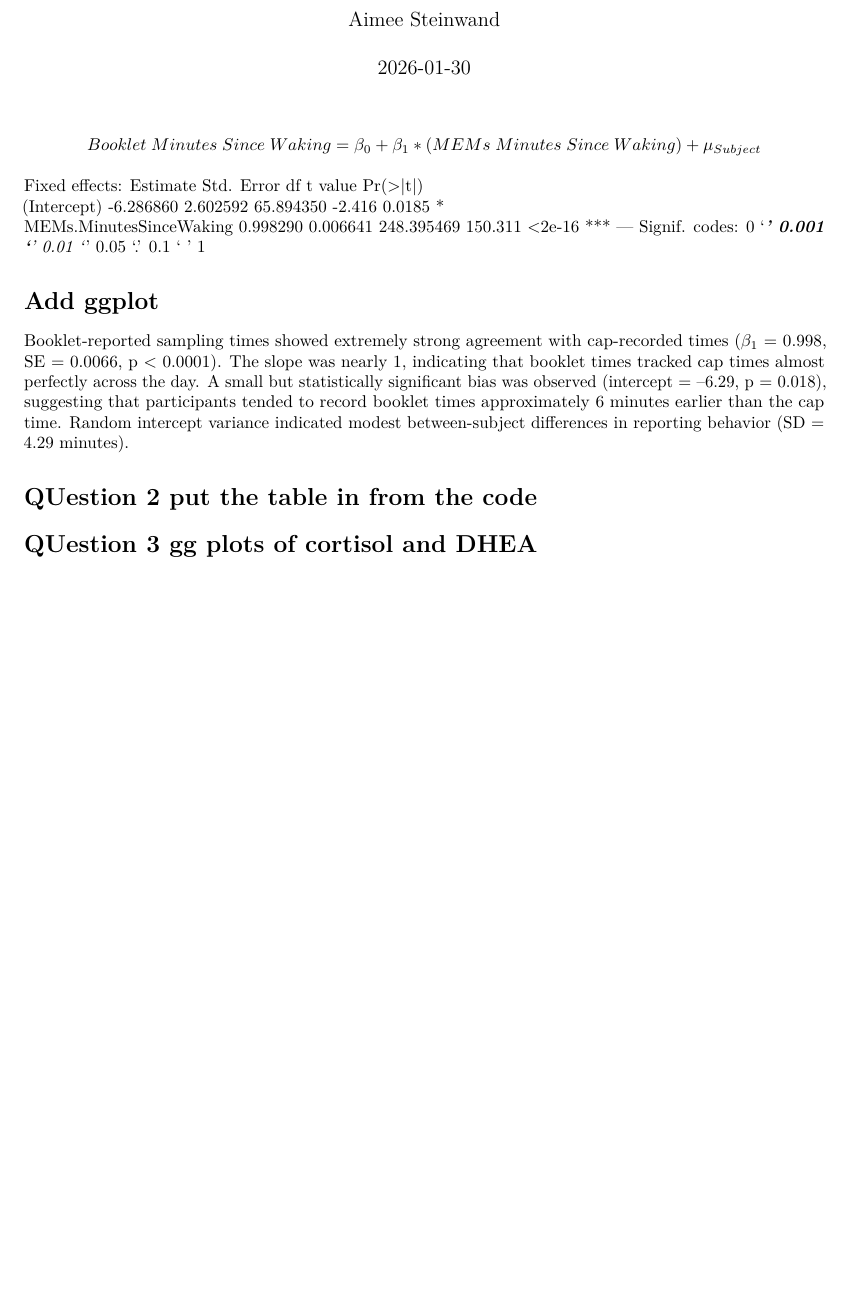
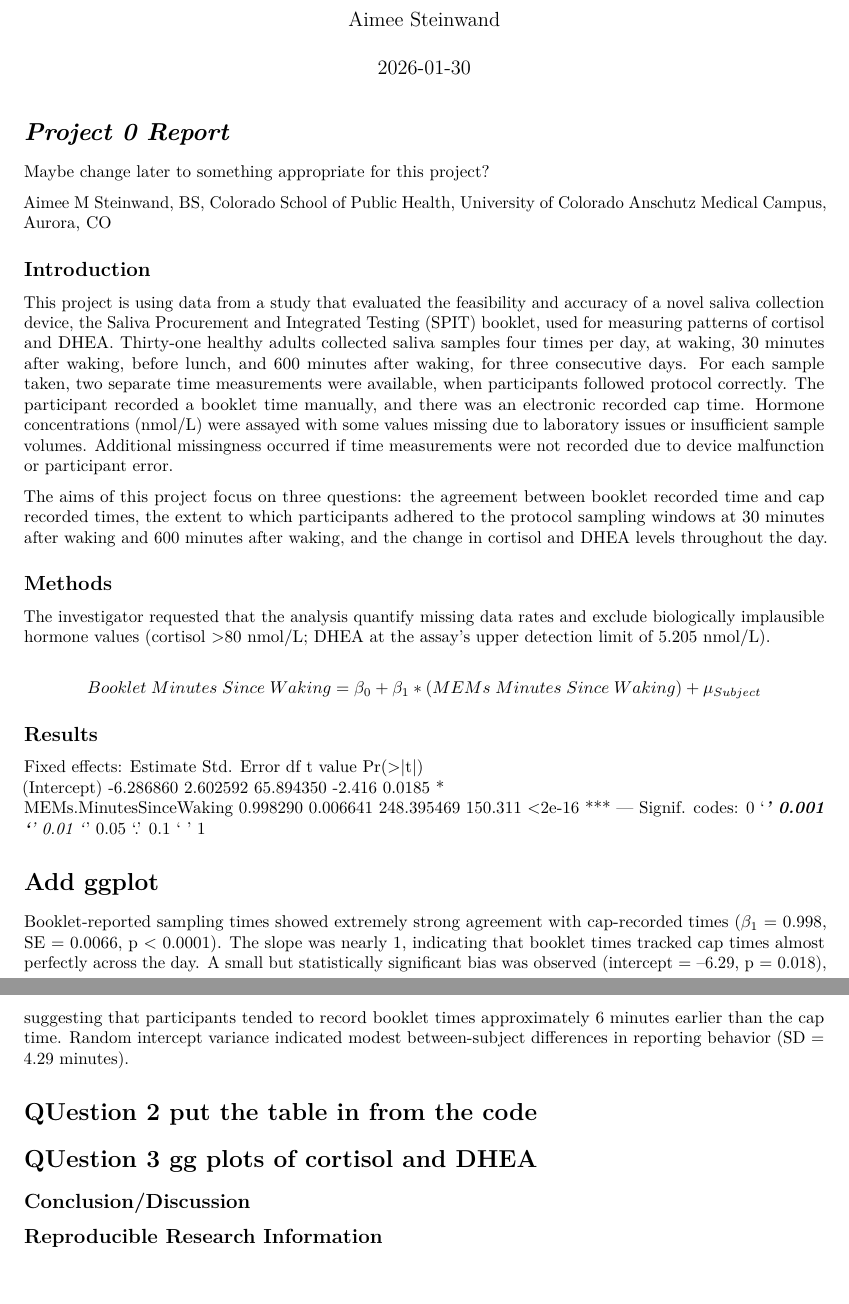
Before and after one commit to asteinwand/BIOS6624, an R Markdown document (Project 0/Reports/Report0.Rmd): part of the page before the commit and two parts of pages 1 and 2 of 2 after it, the two joined at a grey line, cut so that both start at the same text, the shorter picture padded with empty space. Rendered offline with R 4.5, knitr and Pandoc, then LaTeX, with nearby package versions.

Commit message:
Working on introduction

```diff
--- a/Project 0/Reports/Report0.Rmd
+++ b/Project 0/Reports/Report0.Rmd
@@ -12,3 +24,22 @@ knitr::opts_chunk$set(echo = TRUE)
+# \textit{Project 0 Report}
+
+Maybe change later to something appropriate for this project?
+
+Aimee M Steinwand, BS, Colorado School of Public Health, University of Colorado Anschutz Medical Campus, Aurora, CO
+
+## Introduction
+
+
+This project is using data from a study that evaluated the feasibility and accuracy of a novel saliva collection device, the Saliva Procurement and Integrated Testing (SPIT) booklet, used for measuring patterns of cortisol and DHEA. Thirty-one healthy adults collected saliva samples four times per day, at waking, 30 minutes after waking, before lunch, and 600 minutes after waking, for three consecutive days. For each sample taken, two separate time measurements were available, when participants followed protocol correctly. The participant recorded a booklet time manually, and there was an electronic recorded cap time. Hormone concentrations (nmol/L) were assayed with some values missing due to laboratory issues or insufficient sample volumes. Additional missingness occurred if time measurements were not recorded due to device malfunction or participant error.
+
+The aims of this project focus on three questions: the agreement between booklet recorded time and cap recorded times, the extent to which participants adhered to the protocol sampling windows at 30 minutes after waking and 600 minutes after waking, and the change in cortisol and DHEA levels throughout the day.
+
+
+
+
+## Methods
+
+The investigator requested that the analysis quantify missing data rates and exclude biologically implausible hormone values (cortisol >80 nmol/L; DHEA at the assay’s upper detection limit of 5.205 nmol/L).
 
 
 
@@ -17,6 +48,7 @@ Booklet\;Minutes\;Since\;Waking = \beta_0+\beta_1*(MEMs\;Minutes\;Since\;Waking)
 $$
 
 
+## Results
 
 Fixed effects:
                           Estimate Std. Error         df t value Pr(>|t|)
@@ -37,3 +69,12 @@ Booklet-reported sampling times showed extremely strong agreement with cap-recor
 
 
 # QUestion 3 gg plots of cortisol and DHEA
+
+
+
+## Conclusion/Discussion
+
+
+
+
+## Reproducible Research Information
```
Also changed, not shown: Project 0/Reports/Report0.Rmd (12 more changed lines).
